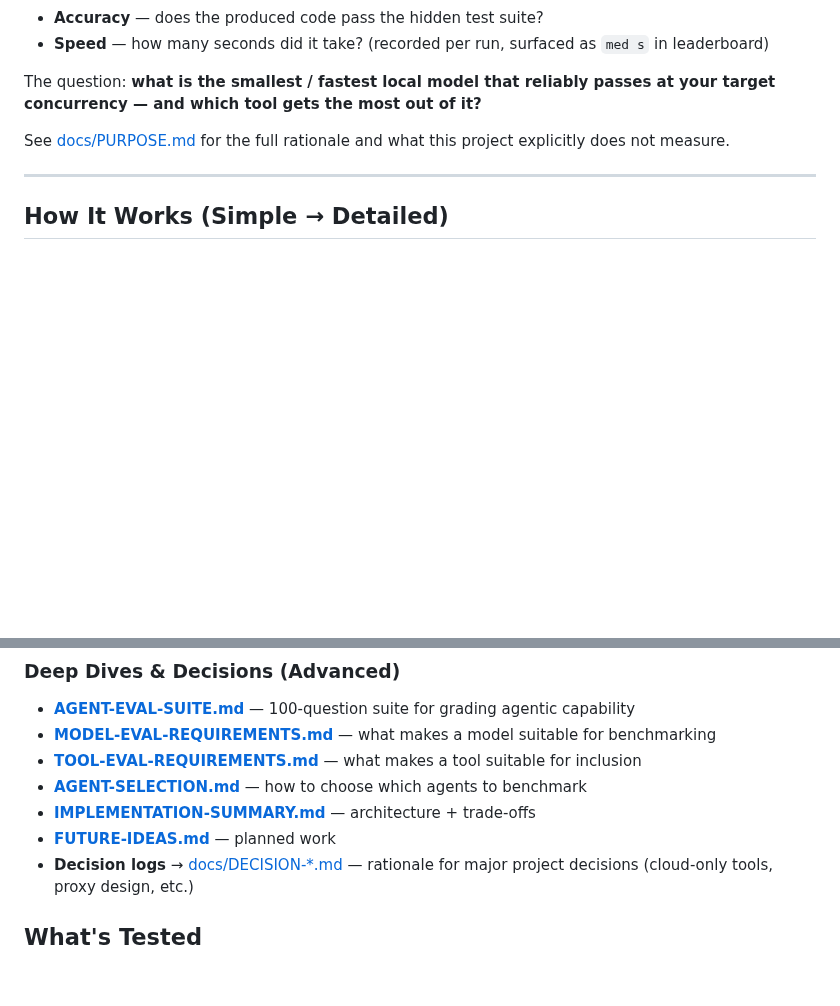
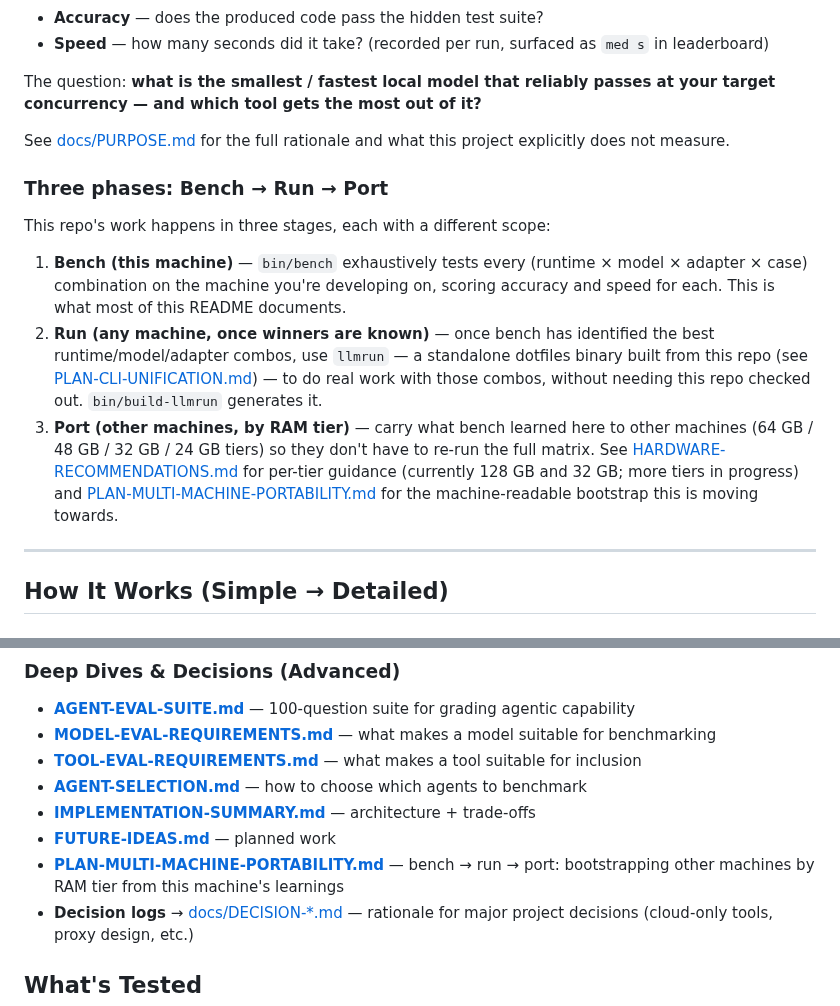
Before and after one commit to jesperronn/local-model-evaluator-bench, a Markdown page: README.md, 2 parts joined by grey strips. GitHub-like rendering; blank space fills up the shorter version.

```diff
--- a/README.md
+++ b/README.md
@@ -32,6 +32,28 @@ When you run models **locally**, the best model isn't the biggest — it's the *
 The question: **what is the smallest / fastest local model that reliably passes at your target concurrency — and which tool gets the most out of it?**
 
 See [docs/PURPOSE.md](docs/PURPOSE.md) for the full rationale and what this project explicitly does not measure.
+
+### Three phases: Bench → Run → Port
+
+This repo's work happens in three stages, each with a different scope:
+
+1. **Bench (this machine)** — `bin/bench` exhaustively tests every (runtime ×
+   model × adapter × case) combination on the machine you're developing on,
+   scoring accuracy and speed for each. This is what most of this README
+   documents.
+2. **Run (any machine, once winners are known)** — once bench has identified
+   the best runtime/model/adapter combos, use `llmrun` — a standalone
+   dotfiles binary built from this repo (see
+   [PLAN-CLI-UNIFICATION.md](docs/PLAN-CLI-UNIFICATION.md)) — to do real
+   work with those combos, without needing this repo checked out.
+   `bin/build-llmrun` generates it.
+3. **Port (other machines, by RAM tier)** — carry what bench learned here to
+   other machines (64 GB / 48 GB / 32 GB / 24 GB tiers) so they don't have to
+   re-run the full matrix. See
+   [HARDWARE-RECOMMENDATIONS.md](docs/HARDWARE-RECOMMENDATIONS.md) for
+   per-tier guidance (currently 128 GB and 32 GB; more tiers in progress) and
+   [PLAN-MULTI-MACHINE-PORTABILITY.md](docs/PLAN-MULTI-MACHINE-PORTABILITY.md)
+   for the machine-readable bootstrap this is moving towards.
 
 ---
 
@@ -109,6 +131,7 @@ The target workload is multi-agent: an orchestrator directing 2–3 agents all r
 - [**AGENT-SELECTION.md**](docs/AGENT-SELECTION.md) — how to choose which agents to benchmark
 - [**IMPLEMENTATION-SUMMARY.md**](docs/IMPLEMENTATION-SUMMARY.md) — architecture + trade-offs
 - [**FUTURE-IDEAS.md**](docs/FUTURE-IDEAS.md) — planned work
+- [**PLAN-MULTI-MACHINE-PORTABILITY.md**](docs/PLAN-MULTI-MACHINE-PORTABILITY.md) — bench → run → port: bootstrapping other machines by RAM tier from this machine's learnings
 - **Decision logs** → [docs/DECISION-*.md](docs/) — rationale for major project decisions (cloud-only tools, proxy design, etc.)
 
 ## What's Tested
```
Also changed, not shown: TASKS.md (+4 -0 lines), docs/PLAN-MULTI-MACHINE-PORTABILITY.md (added, +128 -0 lines).
